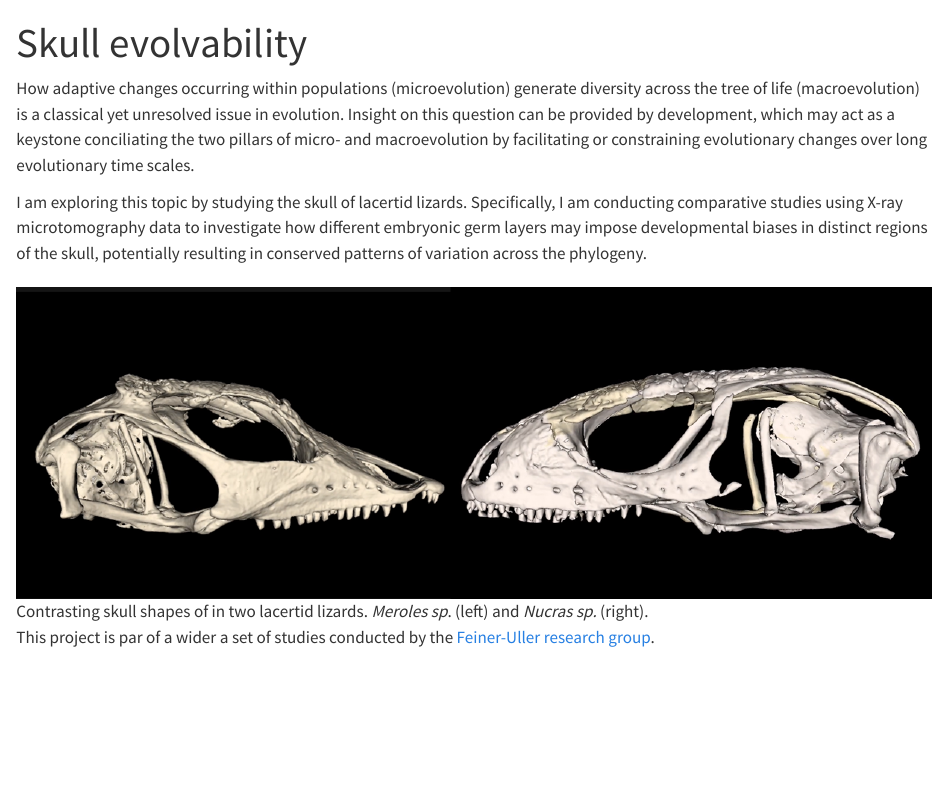
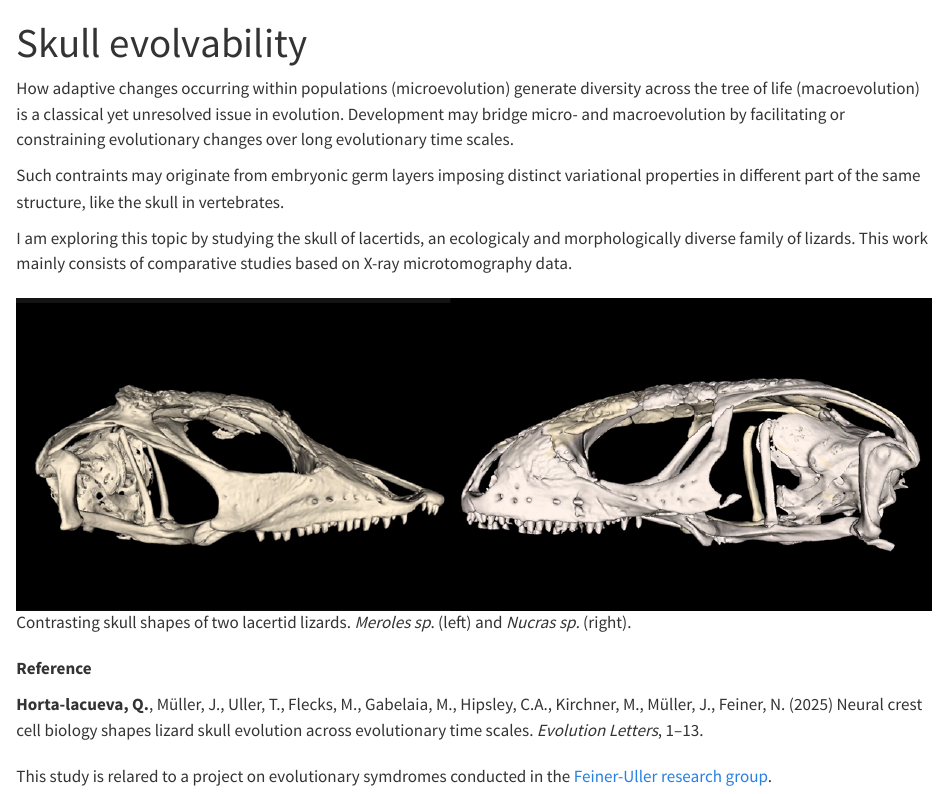
Before and after one commit to quentin-evo/quentin-evo.github.io, a Quarto document (morpho.qmd): the page in a window 1100 px wide, from its top. Rendered offline with R 4.5, knitr and Pandoc in place of Quarto, with nearby package versions.

Commit message:
Add files via upload

```diff
--- a/morpho.qmd
+++ b/morpho.qmd
@@ -2,16 +2,30 @@
 title: Skull evolvability
 ---
 
-How adaptive changes occurring within populations (microevolution) generate diversity across the tree of life (macroevolution) is a classical yet unresolved issue in evolution. Insight on this question can be provided by development, which may act as a keystone conciliating the two pillars of micro- and macroevolution by facilitating or constraining evolutionary changes over long evolutionary time scales.
+How adaptive changes occurring within populations (microevolution) generate diversity across the tree of life (macroevolution) is a classical yet unresolved issue in evolution. Development may bridge micro- and macroevolution by facilitating or constraining evolutionary changes over long evolutionary time scales.
 
-I am exploring this topic by studying the skull of lacertid lizards. Specifically, I am conducting comparative studies using X-ray microtomography data to investigate how different embryonic germ layers may impose developmental biases in distinct regions of the skull, potentially resulting in conserved patterns of variation across the phylogeny.
+Such contraints may originate from embryonic germ layers imposing distinct variational properties in different part of the same structure, like the skull in vertebrates.
+
+I am exploring this topic by studying the skull of lacertids, an ecologicaly and morphologically diverse family of lizards. This work mainly consists of comparative studies based on X-ray microtomography data.
 
 #
 
 #
 
 ::: column-page
-![Contrasting skull shapes of in two lacertid lizards. *Meroles sp*. (left) and *Nucras sp.* (right).](images/lizards.png)
+![Contrasting skull shapes of two lacertid lizards. *Meroles sp*. (left) and *Nucras sp.* (right).](images/lizards.png)
 :::
 
-This project is par of a wider a set of studies conducted by the [Feiner-Uller research group](https://feiner-uller-group.se/).
+#
+
+#
+
+**Reference**
+
+**Horta-lacueva, Q.**, Müller, J., Uller, T., Flecks, M., Gabelaia, M., Hipsley, C.A., Kirchner, M., Müller, J., Feiner, N. (2025) Neural crest cell biology shapes lizard skull evolution across evolutionary time scales. *Evolution Letters*, 1–13.
+
+#
+
+#
+
+This study is relared to a project on evolutionary symdromes conducted in the [Feiner-Uller research group](https://feiner-uller-group.se/).
```
Also changed, not shown: speciation.qmd (+9 -7 lines), publications.html, speciation.html.
